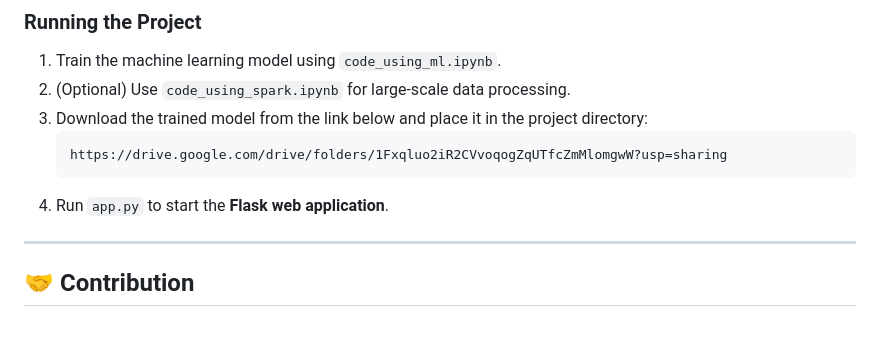
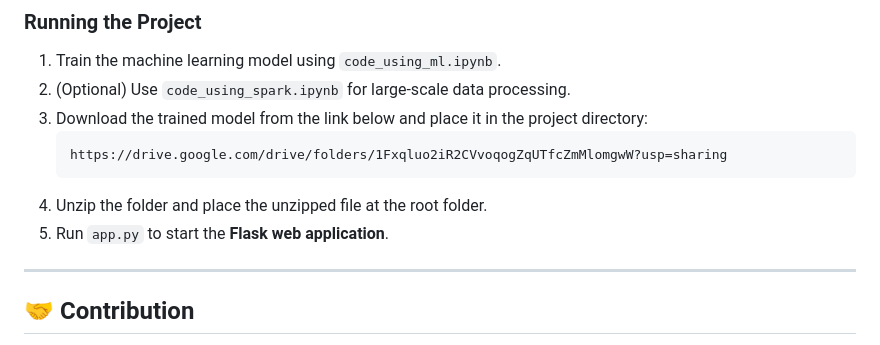
Before and after one commit to arpitsharma2010/Crop-Yield-Prediction, a Markdown page: README.md, the part around the change. Rendered like a GitHub page.

````diff
--- a/README.md
+++ b/README.md
@@ -102,7 +102,8 @@ pip install pandas matplotlib seaborn scikit-learn pyspark flask
    ``` url
    https://drive.google.com/drive/folders/1Fxqluo2iR2CVvoqogZqUTfcZmMlomgwW?usp=sharing
    ```
-4. Run `app.py` to start the **Flask web application**.
+4. Unzip the folder and place the unzipped file at the root folder.
+5. Run `app.py` to start the **Flask web application**.
 
 ---
 
````
